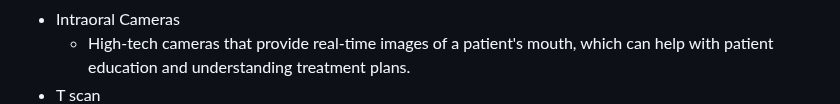
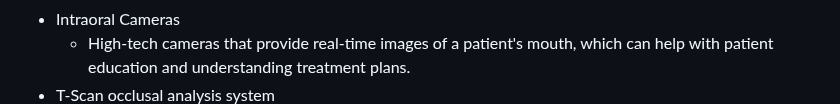
Before and after one commit to stephanief3005/sep10-freedem-project, a Markdown page: prep/content.md, the part around the change. GitHub-like rendering.

```diff
--- a/prep/content.md
+++ b/prep/content.md
@@ -41,7 +41,7 @@ Categories
       * These handheld wands use optical or laser technology to capture high-resolution, three-dimensional digital impressions of a patient's mouth.
   * Intraoral Cameras
       * High-tech cameras that provide real-time images of a patient's mouth, which can help with patient education and understanding treatment plans.
-  * T scan
+  *  T-Scan occlusal analysis system
     <br>
     <img src="cbct.jpg" width="170">
       * Uses digital sensors
```
